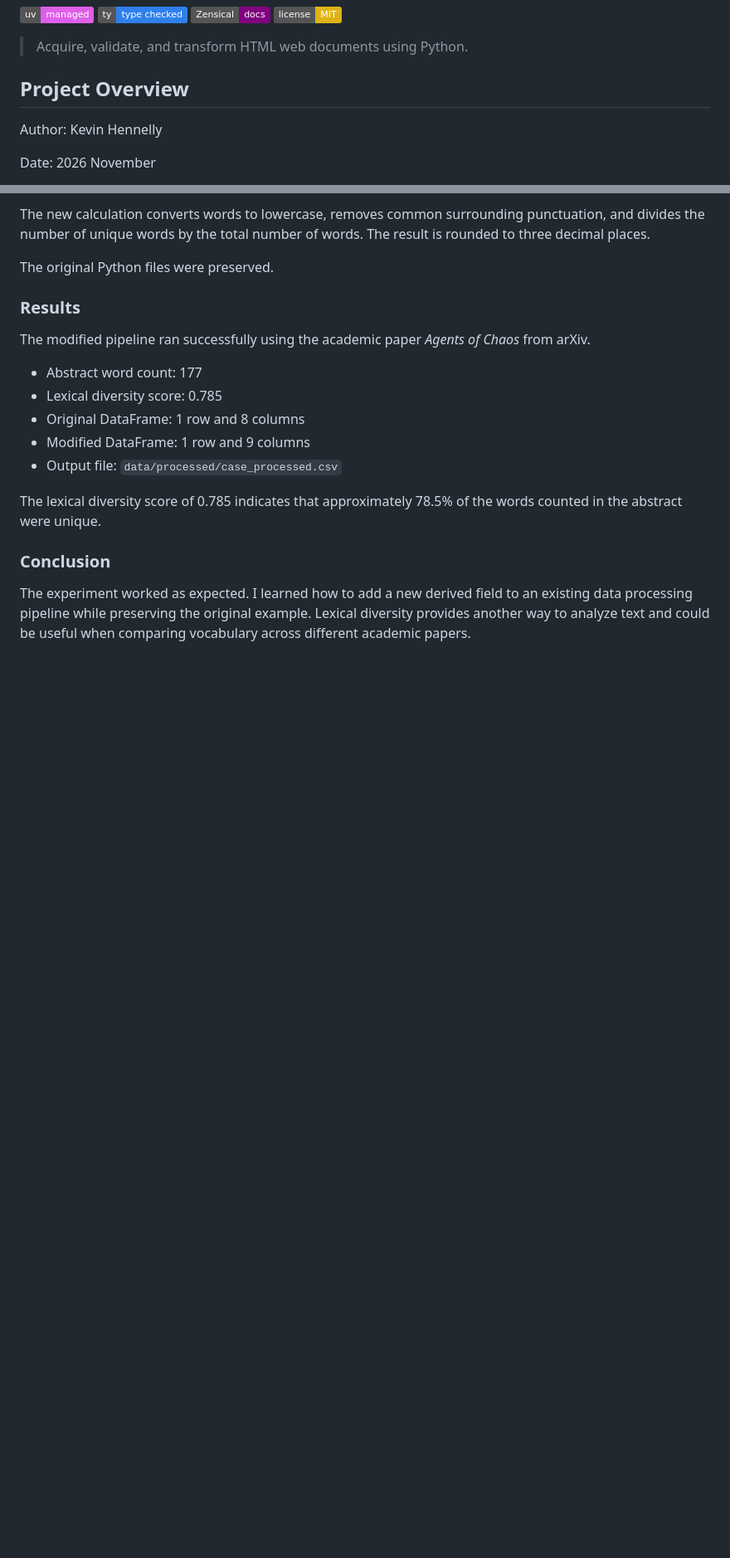
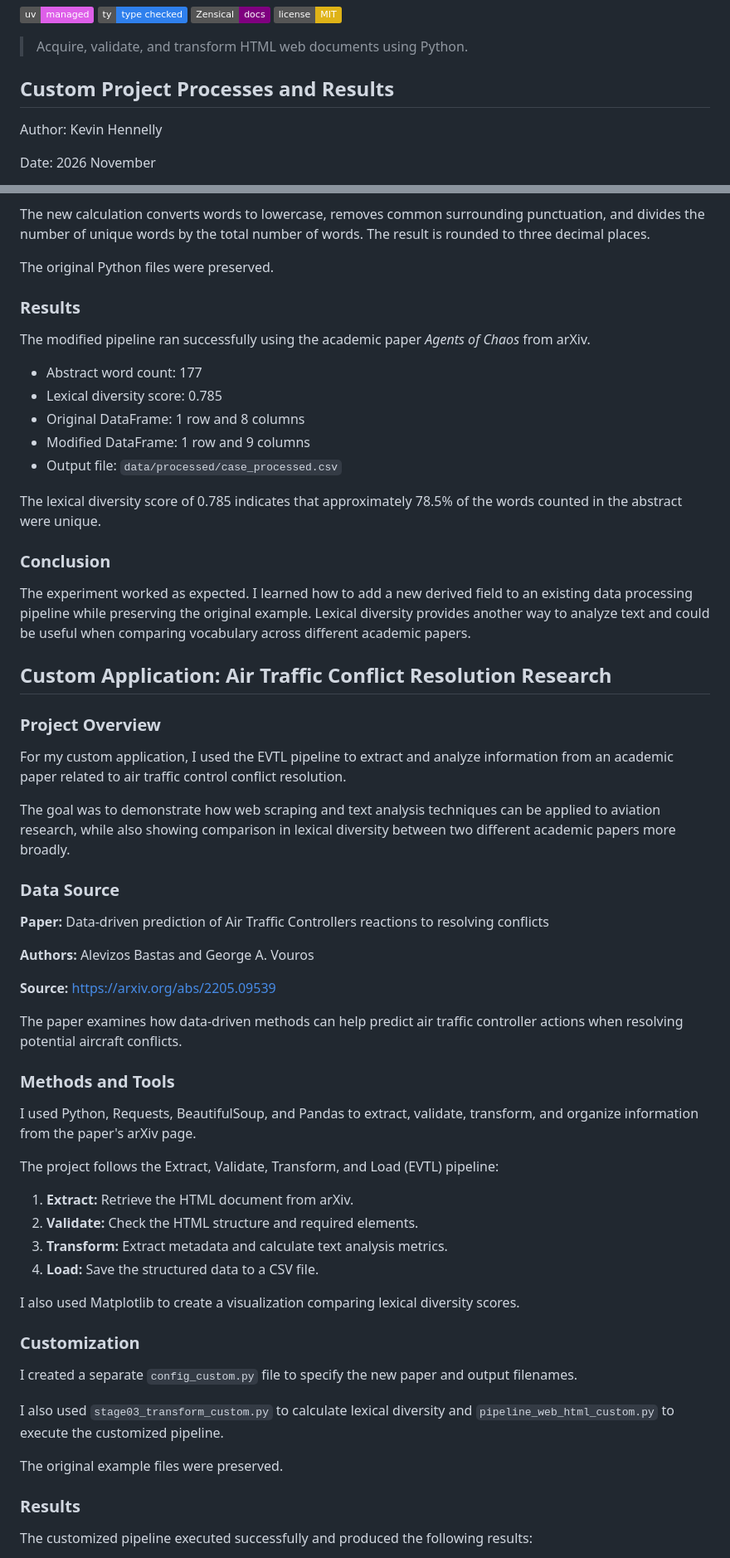
Before and after one commit to KHenn22/nlp-05-web-documents-custom, a Markdown page: README.md, 2 parts joined by grey strips. Shown at 83% size. Drawn GitHub-style; badges without logos; blank space fills up the shorter version.

```diff
--- a/README.md
+++ b/README.md
@@ -11,7 +11,7 @@
 
 > Acquire, validate, and transform HTML web documents using Python.
 
-## Project Overview
+## Custom Project Processes and Results
 
 Author: Kevin Hennelly
 
@@ -67,3 +67,47 @@ The lexical diversity score of 0.785 indicates that approximately 78.5% of the w
 ### Conclusion
 
 The experiment worked as expected. I learned how to add a new derived field to an existing data processing pipeline while preserving the original example. Lexical diversity provides another way to analyze text and could be useful when comparing vocabulary across different academic papers.
+
+## Custom Application: Air Traffic Conflict Resolution Research
+
+### Project Overview
+
+For my custom application, I used the EVTL pipeline to extract and analyze information from an academic paper related to air traffic control conflict resolution.
+
+The goal was to demonstrate how web scraping and text analysis techniques can be applied to aviation research, while also showing comparison in lexical diversity between two different academic papers more broadly.
+
+### Data Source
+
+**Paper:** Data-driven prediction of Air Traffic Controllers reactions to resolving conflicts
+
+**Authors:** Alevizos Bastas and George A. Vouros
+
+**Source:** https://arxiv.org/abs/2205.09539
+
+The paper examines how data-driven methods can help predict air traffic controller actions when resolving potential aircraft conflicts.
+
+### Methods and Tools
+
+I used Python, Requests, BeautifulSoup, and Pandas to extract, validate, transform, and organize information from the paper's arXiv page.
+
+The project follows the Extract, Validate, Transform, and Load (EVTL) pipeline:
+
+1. **Extract:** Retrieve the HTML document from arXiv.
+2. **Validate:** Check the HTML structure and required elements.
+3. **Transform:** Extract metadata and calculate text analysis metrics.
+4. **Load:** Save the structured data to a CSV file.
+
+I also used Matplotlib to create a visualization comparing lexical diversity scores.
+
+### Customization
+
+I created a separate `config_custom.py` file to specify the new paper and output filenames.
+
+I also used `stage03_transform_custom.py` to calculate lexical diversity and `pipeline_web_html_custom.py` to execute the customized pipeline.
+
+The original example files were preserved.
+
+### Results
+
+The customized pipeline executed successfully and produced the following results:
+
```
Also changed, not shown: other parts of README.md (+31 -0 lines), docs/images/lexical_diversity_comparison.png (added), 5 other files.
